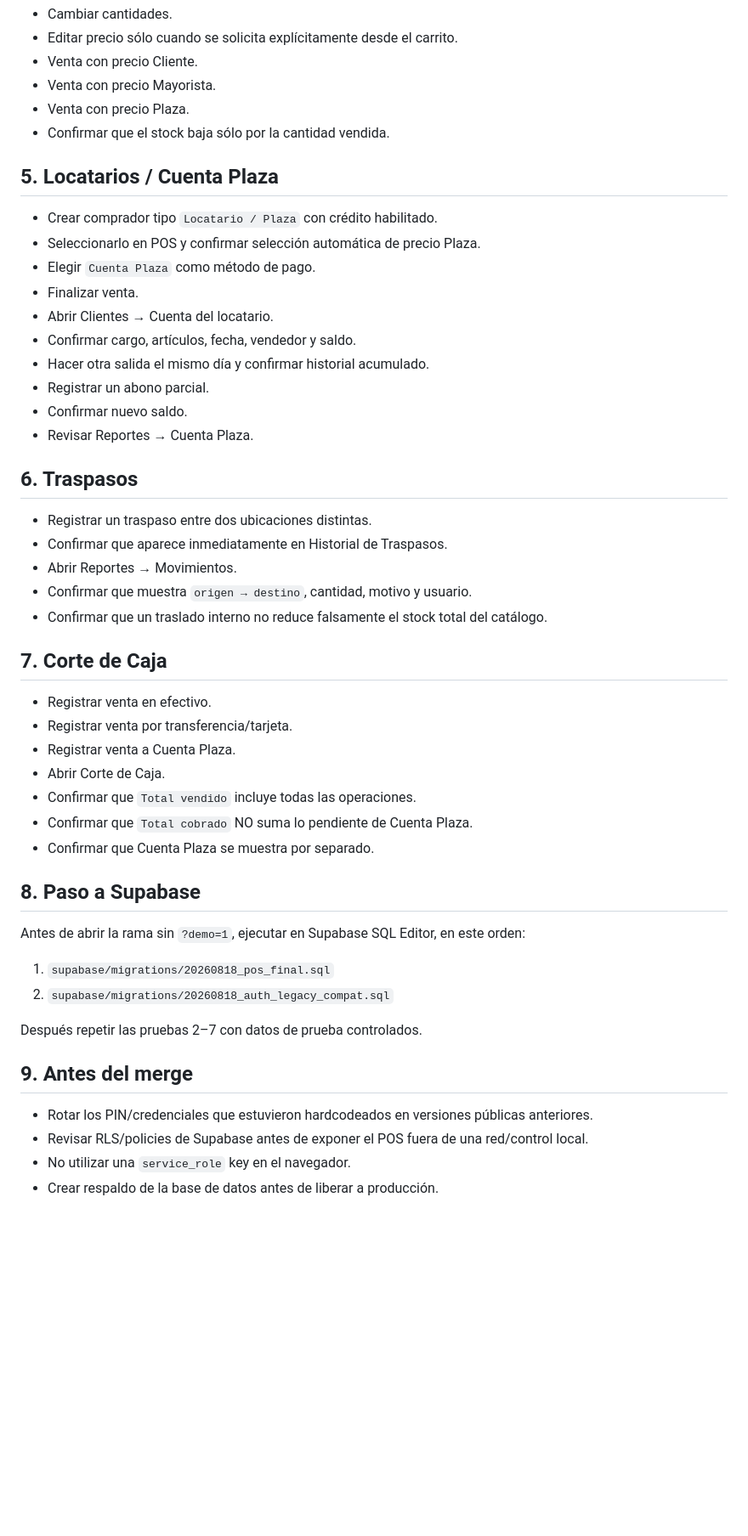
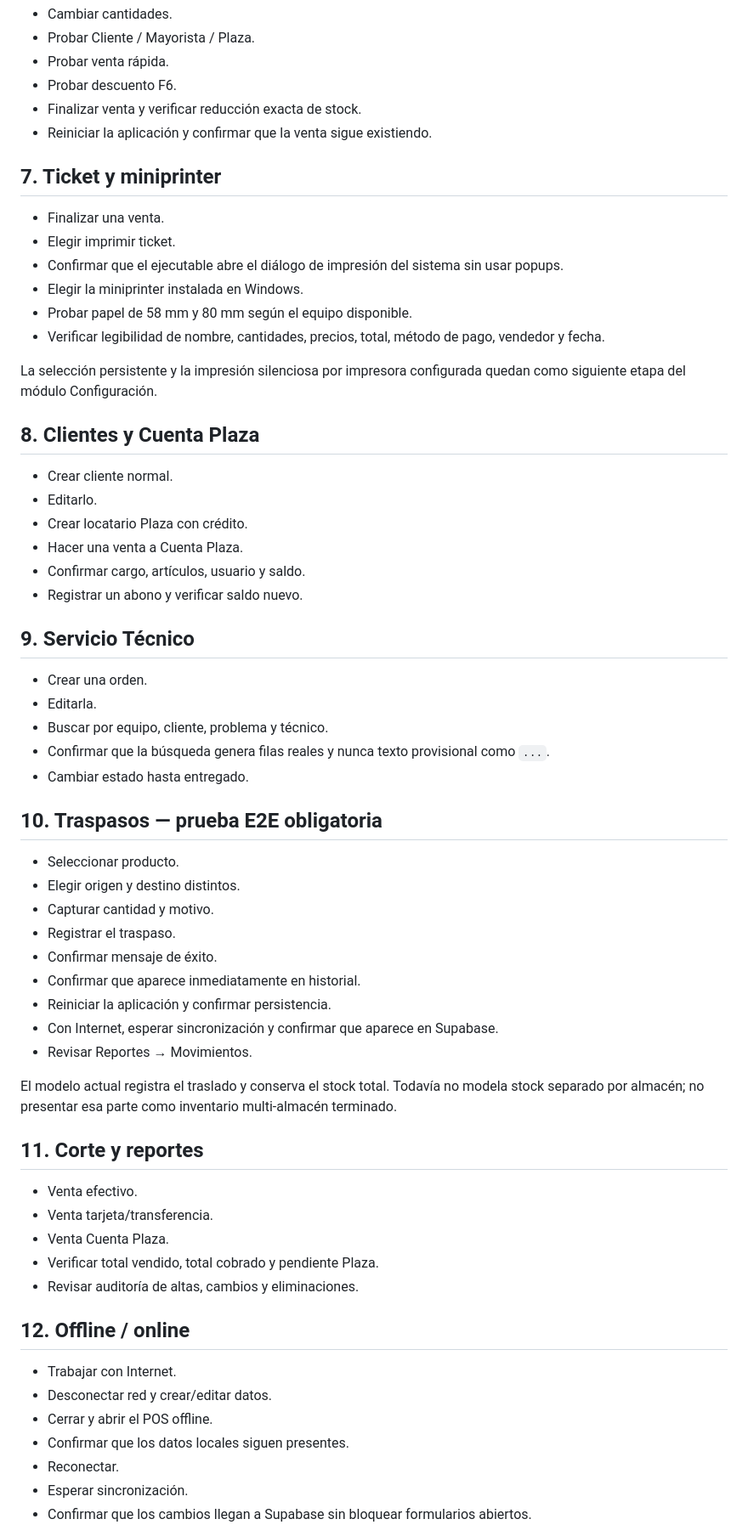
Before and after one commit to Highdiego666/ERP-Loto-Games, a Markdown page: docs/PRUEBAS_POS_FINAL.md, the part around one of its changes. Shown at 85% size. GitHub-like rendering; blank space fills up the shorter version.

Commit message:
docs: convertir plan final en prueba pre-piloto Windows

```diff
--- a/docs/PRUEBAS_POS_FINAL.md
+++ b/docs/PRUEBAS_POS_FINAL.md
@@ -36,53 +72,67 @@ Con `?demo=1` la aplicación no se conecta a Supabase y usa sólo `localStorage`
 - Cambiar cantidades.
-- Editar precio sólo cuando se solicita explícitamente desde el carrito.
-- Venta con precio Cliente.
-- Venta con precio Mayorista.
-- Venta con precio Plaza.
-- Confirmar que el stock baja sólo por la cantidad vendida.
+- Probar Cliente / Mayorista / Plaza.
+- Probar venta rápida.
+- Probar descuento F6.
+- Finalizar venta y verificar reducción exacta de stock.
+- Reiniciar la aplicación y confirmar que la venta sigue existiendo.
 
-## 5. Locatarios / Cuenta Plaza
+## 7. Ticket y miniprinter
 
-- Crear comprador tipo `Locatario / Plaza` con crédito habilitado.
-- Seleccionarlo en POS y confirmar selección automática de precio Plaza.
-- Elegir `Cuenta Plaza` como método de pago.
-- Finalizar venta.
-- Abrir Clientes → Cuenta del locatario.
-- Confirmar cargo, artículos, fecha, vendedor y saldo.
-- Hacer otra salida el mismo día y confirmar historial acumulado.
-- Registrar un abono parcial.
-- Confirmar nuevo saldo.
-- Revisar Reportes → Cuenta Plaza.
+- Finalizar una venta.
+- Elegir imprimir ticket.
+- Confirmar que el ejecutable abre el diálogo de impresión del sistema sin usar popups.
+- Elegir la miniprinter instalada en Windows.
+- Probar papel de 58 mm y 80 mm según el equipo disponible.
+- Verificar legibilidad de nombre, cantidades, precios, total, método de pago, vendedor y fecha.
 
-## 6. Traspasos
+La selección persistente y la impresión silenciosa por impresora configurada quedan como siguiente etapa del módulo Configuración.
 
-- Registrar un traspaso entre dos ubicaciones distintas.
-- Confirmar que aparece inmediatamente en Historial de Traspasos.
-- Abrir Reportes → Movimientos.
-- Confirmar que muestra `origen → destino`, cantidad, motivo y usuario.
-- Confirmar que un traslado interno no reduce falsamente el stock total del catálogo.
+## 8. Clientes y Cuenta Plaza
 
-## 7. Corte de Caja
+- Crear cliente normal.
+- Editarlo.
+- Crear locatario Plaza con crédito.
+- Hacer una venta a Cuenta Plaza.
+- Confirmar cargo, artículos, usuario y saldo.
+- Registrar un abono y verificar saldo nuevo.
 
-- Registrar venta en efectivo.
-- Registrar venta por transferencia/tarjeta.
-- Registrar venta a Cuenta Plaza.
-- Abrir Corte de Caja.
-- Confirmar que `Total vendido` incluye todas las operaciones.
-- Confirmar que `Total cobrado` NO suma lo pendiente de Cuenta Plaza.
-- Confirmar que Cuenta Plaza se muestra por separado.
+## 9. Servicio Técnico
 
-## 8. Paso a Supabase
+- Crear una orden.
+- Editarla.
+- Buscar por equipo, cliente, problema y técnico.
+- Confirmar que la búsqueda genera filas reales y nunca texto provisional como `...`.
+- Cambiar estado hasta entregado.
 
-Antes de abrir la rama sin `?demo=1`, ejecutar en Supabase SQL Editor, en este orden:
+## 10. Traspasos — prueba E2E obligatoria
 
-1. `supabase/migrations/20260818_pos_final.sql`
-2. `supabase/migrations/20260818_auth_legacy_compat.sql`
+- Seleccionar producto.
+- Elegir origen y destino distintos.
+- Capturar cantidad y motivo.
+- Registrar el traspaso.
+- Confirmar mensaje de éxito.
+- Confirmar que aparece inmediatamente en historial.
+- Reiniciar la aplicación y confirmar persistencia.
+- Con Internet, esperar sincronización y confirmar que aparece en Supabase.
+- Revisar Reportes → Movimientos.
 
-Después repetir las pruebas 2–7 con datos de prueba controlados.
+El modelo actual registra el traslado y conserva el stock total. Todavía no modela stock separado por almacén; no presentar esa parte como inventario multi-almacén terminado.
 
-## 9. Antes del merge
+## 11. Corte y reportes
 
-- Rotar los PIN/credenciales que estuvieron hardcodeados en versiones públicas anteriores.
-- Revisar RLS/policies de Supabase antes de exponer el POS fuera de una red/control local.
-- No utilizar una `service_role` key en el navegador.
-- Crear respaldo de la base de datos antes de liberar a producción.
+- Venta efectivo.
+- Venta tarjeta/transferencia.
+- Venta Cuenta Plaza.
+- Verificar total vendido, total cobrado y pendiente Plaza.
+- Revisar auditoría de altas, cambios y eliminaciones.
+
+## 12. Offline / online
+
+- Trabajar con Internet.
+- Desconectar red y crear/editar datos.
+- Cerrar y abrir el POS offline.
+- Confirmar que los datos locales siguen presentes.
+- Reconectar.
+- Esperar sincronización.
+- Confirmar que los cambios llegan a Supabase sin bloquear formularios abiertos.
+
```
Also changed, not shown: other parts of docs/PRUEBAS_POS_FINAL.md (+75 -23 lines).
